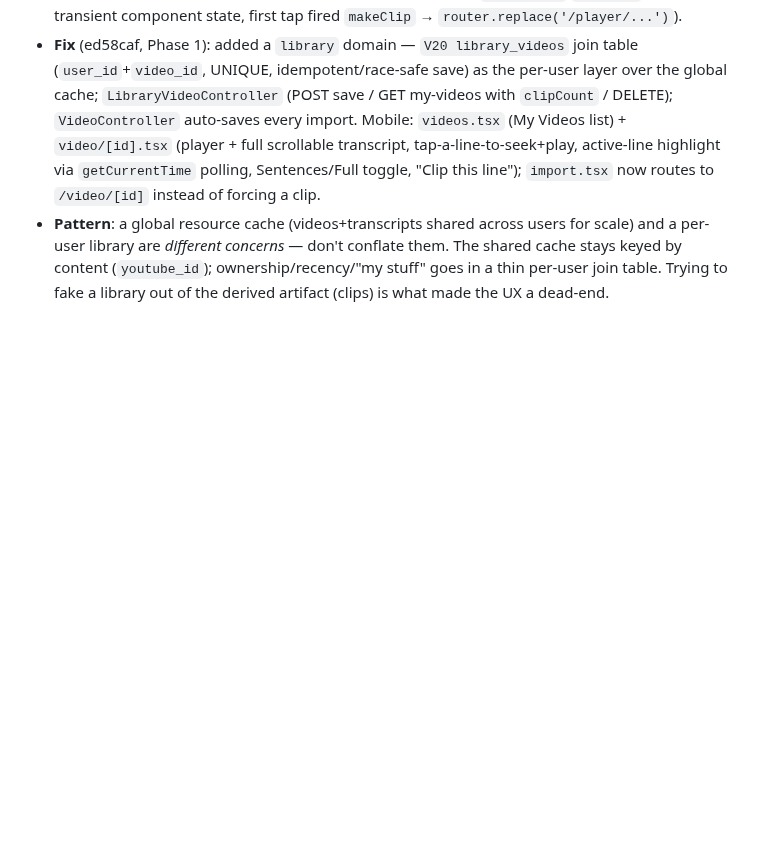
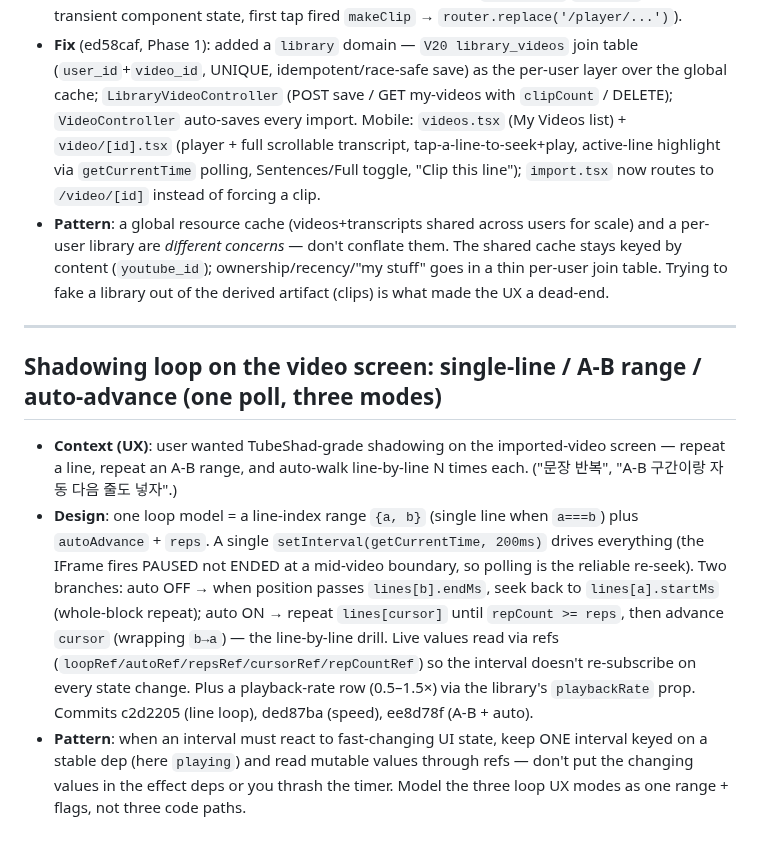
Before and after one commit to daeseon-ai-factory/shadow-ai, a Markdown page: docs/troubleshooting.md, the part around the change. Drawn GitHub-style; blank space fills up the shorter version.

Commit message:
docs(log): troubleshooting entry for the video shadowing-loop modes (ee8d78f) [no-log]

```diff
--- a/docs/troubleshooting.md
+++ b/docs/troubleshooting.md
@@ -738,3 +738,13 @@ react-hooks/use-memo  Error: Expected the first argument to be an inline functio
 - **Pattern**: a global resource cache (videos+transcripts shared across users for scale) and a per-user library are *different concerns* — don't conflate them. The shared cache stays keyed by content (`youtube_id`); ownership/recency/"my stuff" goes in a thin per-user join table. Trying to fake a library out of the derived artifact (clips) is what made the UX a dead-end.
 <!-- skipped: decb557 docs(log): narrative — mobile TubeShad-style video library flow (ed58caf) [no-log] -->
 <!-- skipped: c2d2205 feat(mobile): tap a transcript line to LOOP it on the video screen — small UX add (reuses the existing clip-player loop pattern: getCurrentTime poll + seek-back-on-end) on video/[id].tsx, no backend/schema change; the Phase-1 architecture it builds on is logged in ed58caf / 2026-06-07-mobile-video-library-tubeshad-flow.mdx -->
+<!-- skipped: cec9b6b chore(log): mark c2d2205 routine — small loop-line UX add on the logged Phase-1 base [no-log] -->
+<!-- skipped: ded87ba feat(mobile): playback speed control on the video screen (0.5x–1.5x) for shadowing [no-log] -->
+
+---
+
+## Shadowing loop on the video screen: single-line / A-B range / auto-advance (one poll, three modes)
+
+- **Context (UX)**: user wanted TubeShad-grade shadowing on the imported-video screen — repeat a line, repeat an A-B range, and auto-walk line-by-line N times each. ("문장 반복", "A-B 구간이랑 자동 다음 줄도 넣자".)
+- **Design**: one loop model = a line-index range `{a, b}` (single line when `a===b`) plus `autoAdvance` + `reps`. A single `setInterval(getCurrentTime, 200ms)` drives everything (the IFrame fires PAUSED not ENDED at a mid-video boundary, so polling is the reliable re-seek). Two branches: auto OFF → when position passes `lines[b].endMs`, seek back to `lines[a].startMs` (whole-block repeat); auto ON → repeat `lines[cursor]` until `repCount >= reps`, then advance `cursor` (wrapping `b→a`) — the line-by-line drill. Live values read via refs (`loopRef/autoRef/repsRef/cursorRef/repCountRef`) so the interval doesn't re-subscribe on every state change. Plus a playback-rate row (0.5–1.5×) via the library's `playbackRate` prop. Commits c2d2205 (line loop), ded87ba (speed), ee8d78f (A-B + auto).
+- **Pattern**: when an interval must react to fast-changing UI state, keep ONE interval keyed on a stable dep (here `playing`) and read mutable values through refs — don't put the changing values in the effect deps or you thrash the timer. Model the three loop UX modes as one range + flags, not three code paths.
```
